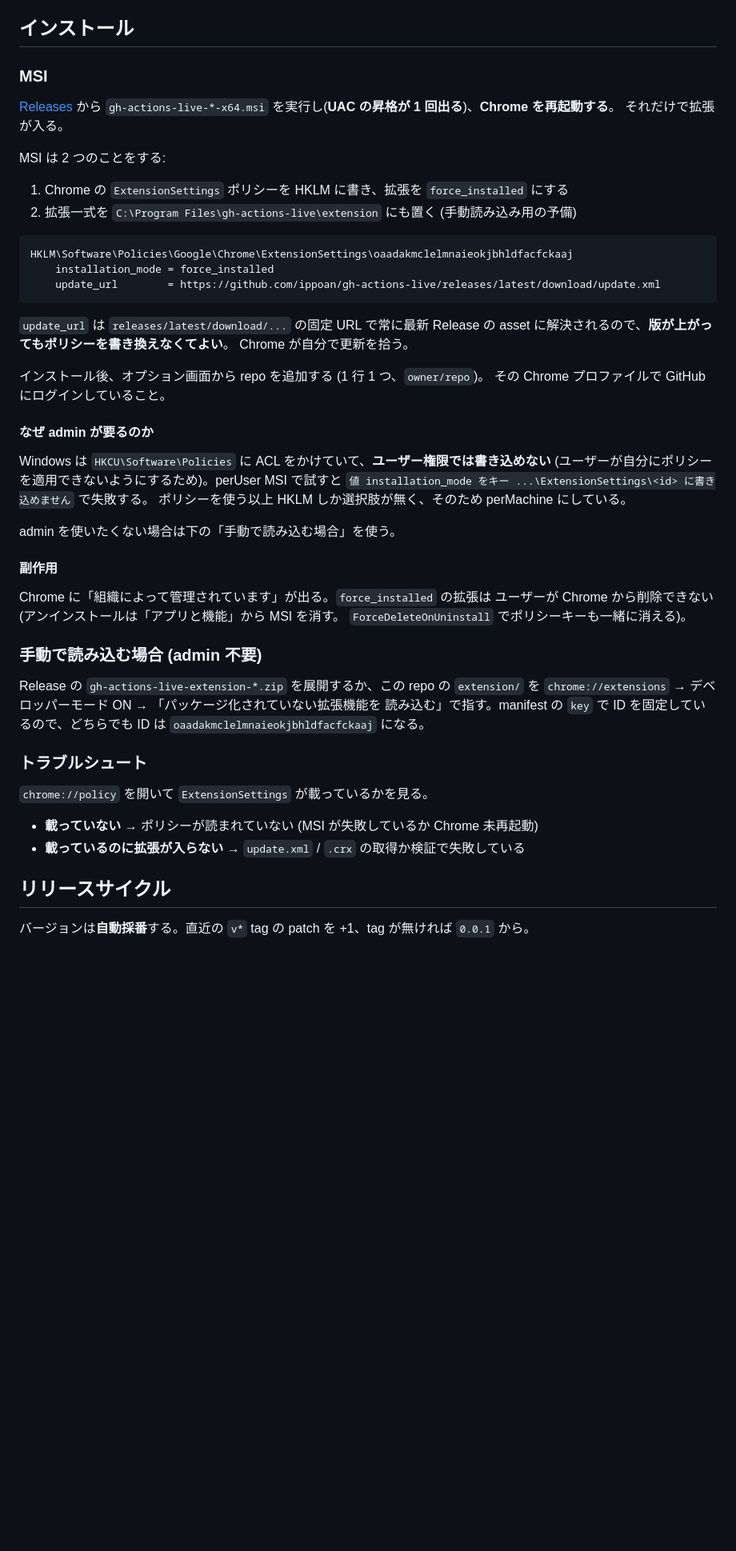
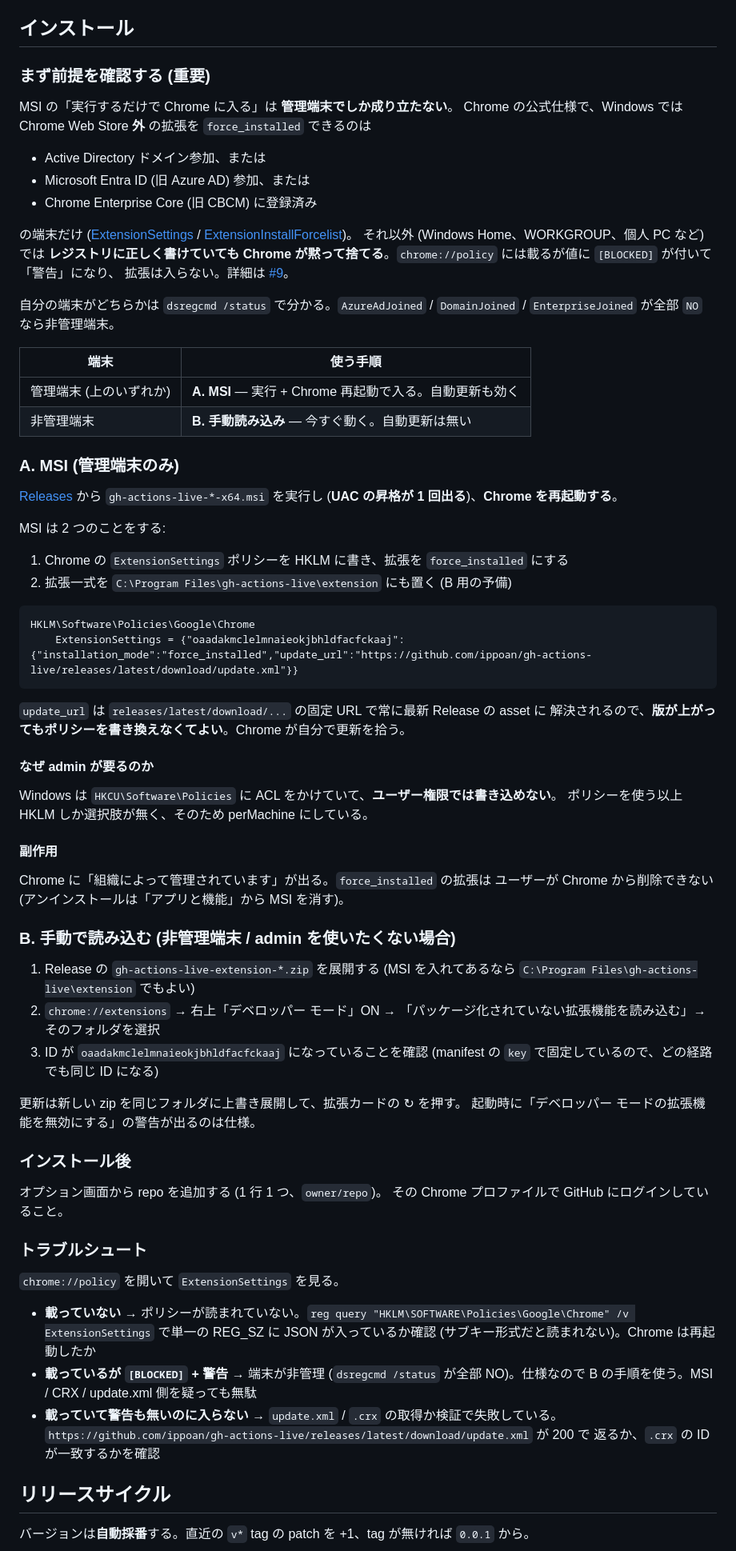
Before and after one commit to ippoan/gh-actions-live, a Markdown page: README.md, the part around the change. Shown at 80% size. Drawn GitHub-style; blank space fills up the shorter version.

Commit message:
docs: MSI の policy 配布は管理端末でしか効かないことを README に明記する (Refs #9) (#10)
非管理 Windows (Home / WORKGROUP / Entra 非参加 / Chrome Enterprise Core 未登録)
では、Chrome は Web Store 外の force_installed を黙って捨てる (公式仕様)。
レジストリは正しく書けていて chrome://policy にも載るが、値に [BLOCKED] が
付いて警告になり拡張は入らない。

README の「MSI を実行 + Chrome 再起動だけで入る」はこの前提を欠いていたので、

- 先頭に前提条件 (AD / Entra / Chrome Enterprise Core) と dsregcmd /status での
  見分け方を置く
- 管理端末 → A. MSI、非管理端末 → B. 手動読み込み、の表にする
- トラブルシュートに「載っているが [BLOCKED] + 警告 → 非管理端末、仕様」を足し、
  MSI / CRX / update.xml 側を疑う前にここを見るよう誘導する

Co-authored-by: yhonda-ohishi <m.tama.ramu@gmail.com>
Co-authored-by: Claude Opus 5 <noreply@anthropic.com>

````diff
--- a/README.md
+++ b/README.md
@@ -74,58 +74,85 @@ chrome.windows.create({ url, type: 'popup',  state: 'fullscreen' })      // 全
 
 ## インストール
 
-### MSI
+### まず前提を確認する (重要)
+
+MSI の「実行するだけで Chrome に入る」は **管理端末でしか成り立たない**。
+Chrome の公式仕様で、Windows では Chrome Web Store **外** の拡張を `force_installed` できるのは
+
+- Active Directory ドメイン参加、または
+- Microsoft Entra ID (旧 Azure AD) 参加、または
+- Chrome Enterprise Core (旧 CBCM) に登録済み
+
+の端末だけ ([ExtensionSettings](https://chromeenterprise.google/policies/extension-settings/) /
+[ExtensionInstallForcelist](https://chromeenterprise.google/policies/extension-install-forcelist/))。
+それ以外 (Windows Home、WORKGROUP、個人 PC など) では **レジストリに正しく書けていても
+Chrome が黙って捨てる**。`chrome://policy` には載るが値に `[BLOCKED]` が付いて「警告」になり、
+拡張は入らない。詳細は [#9](https://github.com/ippoan/gh-actions-live/issues/9)。
+
+自分の端末がどちらかは `dsregcmd /status` で分かる。`AzureAdJoined` / `DomainJoined` /
+`EnterpriseJoined` が全部 `NO` なら非管理端末。
+
+| 端末 | 使う手順 |
+|---|---|
+| 管理端末 (上のいずれか) | **A. MSI** — 実行 + Chrome 再起動で入る。自動更新も効く |
+| 非管理端末 | **B. 手動読み込み** — 今すぐ動く。自動更新は無い |
+
+### A. MSI (管理端末のみ)
 
 [Releases](https://github.com/ippoan/gh-actions-live/releases) から
-`gh-actions-live-*-x64.msi` を実行し(**UAC の昇格が 1 回出る**)、**Chrome を再起動する**。
-それだけで拡張が入る。
+`gh-actions-live-*-x64.msi` を実行し (**UAC の昇格が 1 回出る**)、**Chrome を再起動する**。
 
 MSI は 2 つのことをする:
 
 1. Chrome の `ExtensionSettings` ポリシーを HKLM に書き、拡張を `force_installed` にする
-2. 拡張一式を `C:\Program Files\gh-actions-live\extension` にも置く (手動読み込み用の予備)
+2. 拡張一式を `C:\Program Files\gh-actions-live\extension` にも置く (B 用の予備)
 
 ```
-HKLM\Software\Policies\Google\Chrome\ExtensionSettings\oaadakmclelmnaieokjbhldfacfckaaj
-    installation_mode = force_installed
-    update_url        = https://github.com/ippoan/gh-actions-live/releases/latest/download/update.xml
+HKLM\Software\Policies\Google\Chrome
+    ExtensionSettings = {"oaadakmclelmnaieokjbhldfacfckaaj":{"installation_mode":"force_installed","update_url":"https://github.com/ippoan/gh-actions-live/releases/latest/download/update.xml"}}
 ```
 
-`update_url` は `releases/latest/download/...` の固定 URL で常に最新 Release の
-asset に解決されるので、**版が上がってもポリシーを書き換えなくてよい**。
-Chrome が自分で更新を拾う。
-
-インストール後、オプション画面から repo を追加する (1 行 1 つ、`owner/repo`)。
-その Chrome プロファイルで GitHub にログインしていること。
+`update_url` は `releases/latest/download/...` の固定 URL で常に最新 Release の asset に
+解決されるので、**版が上がってもポリシーを書き換えなくてよい**。Chrome が自分で更新を拾う。
 
 #### なぜ admin が要るのか
 
-Windows は `HKCU\Software\Policies` に ACL をかけていて、**ユーザー権限では書き込めない**
-(ユーザーが自分にポリシーを適用できないようにするため)。perUser MSI で試すと
-`値 installation_mode をキー ...\ExtensionSettings\<id> に書き込めません` で失敗する。
+Windows は `HKCU\Software\Policies` に ACL をかけていて、**ユーザー権限では書き込めない**。
 ポリシーを使う以上 HKLM しか選択肢が無く、そのため perMachine にしている。
-
-admin を使いたくない場合は下の「手動で読み込む場合」を使う。
 
 #### 副作用
 
 Chrome に「組織によって管理されています」が出る。`force_installed` の拡張は
-ユーザーが Chrome から削除できない (アンインストールは「アプリと機能」から MSI を消す。
-`ForceDeleteOnUninstall` でポリシーキーも一緒に消える)。
+ユーザーが Chrome から削除できない (アンインストールは「アプリと機能」から MSI を消す)。
 
-### 手動で読み込む場合 (admin 不要)
+### B. 手動で読み込む (非管理端末 / admin を使いたくない場合)
 
-Release の `gh-actions-live-extension-*.zip` を展開するか、この repo の `extension/` を
-`chrome://extensions` → デベロッパーモード ON → 「パッケージ化されていない拡張機能を
-読み込む」で指す。manifest の `key` で ID を固定しているので、どちらでも ID は
-`oaadakmclelmnaieokjbhldfacfckaaj` になる。
+1. Release の `gh-actions-live-extension-*.zip` を展開する
+   (MSI を入れてあるなら `C:\Program Files\gh-actions-live\extension` でもよい)
+2. `chrome://extensions` → 右上「デベロッパー モード」ON →
+   「パッケージ化されていない拡張機能を読み込む」→ そのフォルダを選択
+3. ID が `oaadakmclelmnaieokjbhldfacfckaaj` になっていることを確認
+   (manifest の `key` で固定しているので、どの経路でも同じ ID になる)
+
+更新は新しい zip を同じフォルダに上書き展開して、拡張カードの ↻ を押す。
+起動時に「デベロッパー モードの拡張機能を無効にする」の警告が出るのは仕様。
+
+### インストール後
+
+オプション画面から repo を追加する (1 行 1 つ、`owner/repo`)。
+その Chrome プロファイルで GitHub にログインしていること。
 
 ### トラブルシュート
 
-`chrome://policy` を開いて `ExtensionSettings` が載っているかを見る。
+`chrome://policy` を開いて `ExtensionSettings` を見る。
 
-- **載っていない** → ポリシーが読まれていない (MSI が失敗しているか Chrome 未再起動)
-- **載っているのに拡張が入らない** → `update.xml` / `.crx` の取得か検証で失敗している
+- **載っていない** → ポリシーが読まれていない。`reg query "HKLM\SOFTWARE\Policies\Google\Chrome" /v ExtensionSettings`
+  で単一の REG_SZ に JSON が入っているか確認 (サブキー形式だと読まれない)。Chrome は再起動したか
+- **載っているが `[BLOCKED]` + 警告** → 端末が非管理 (`dsregcmd /status` が全部 NO)。仕様なので
+  B の手順を使う。MSI / CRX / update.xml 側を疑っても無駄
+- **載っていて警告も無いのに入らない** → `update.xml` / `.crx` の取得か検証で失敗している。
+  `https://github.com/ippoan/gh-actions-live/releases/latest/download/update.xml` が 200 で
+  返るか、`.crx` の ID が一致するかを確認
 
 ## リリースサイクル
 
````
